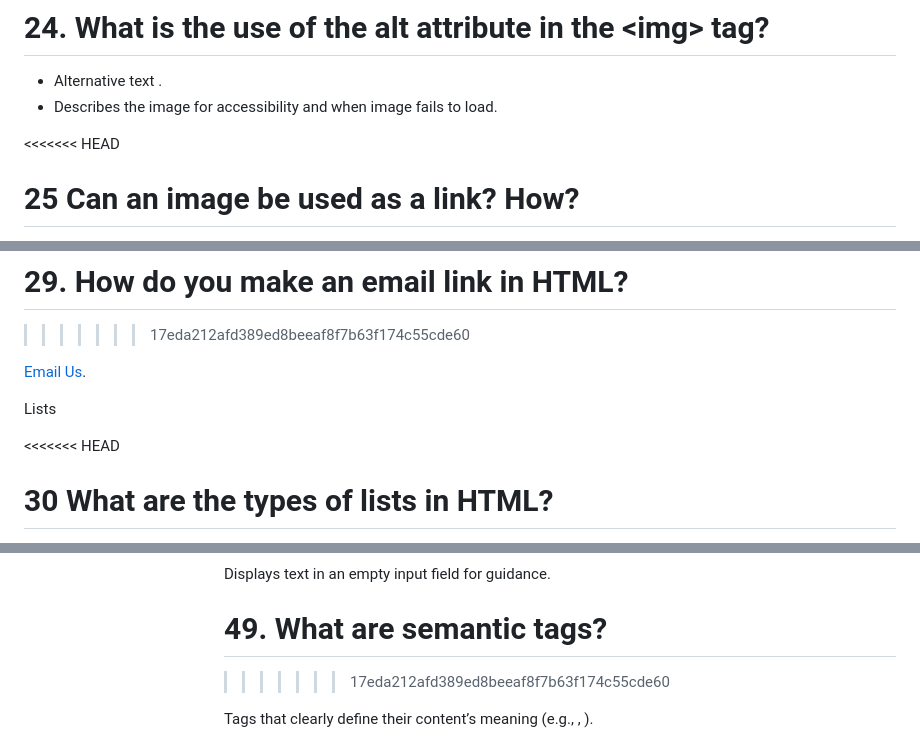
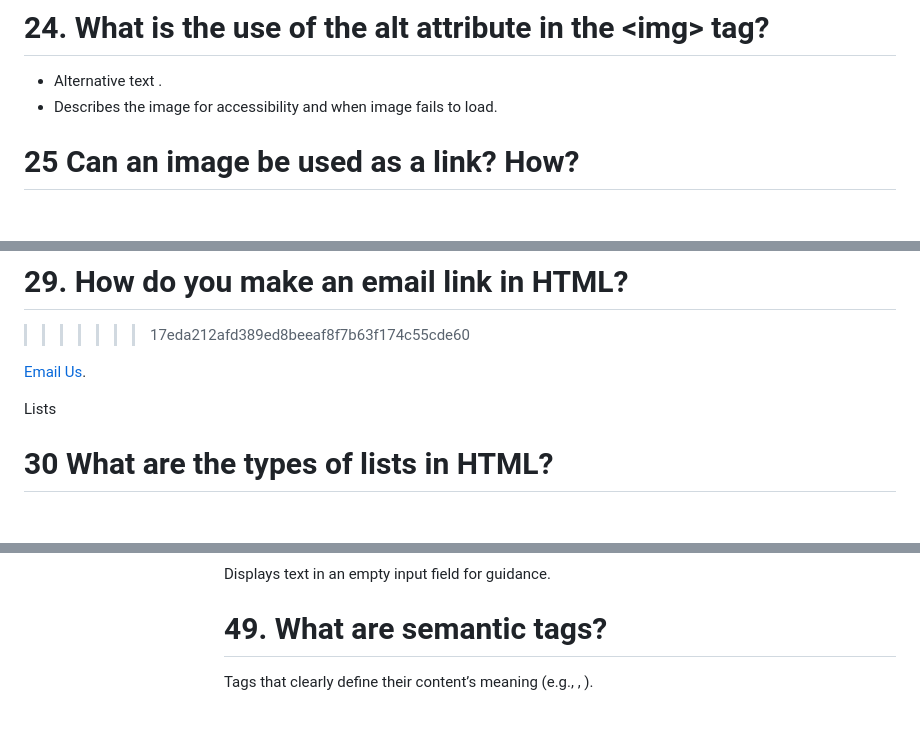
Before and after one commit to utpanna-pradhan/HTML-coding-practice, a Markdown page: Basic_theory_question.md, 3 parts joined by grey strips. Drawn GitHub-style; blank space fills up the shorter version.

```diff
--- a/Basic_theory_question.md
+++ b/Basic_theory_question.md
@@ -194,7 +194,6 @@ Basics
 - Alternative text .
 - Describes the image for accessibility and when image fails to load.
 
-<<<<<<< HEAD
 # 25 Can an image be used as a link? How?
 
 Yes, by wrapping it in an <a&gt; tag: <a href="url"><img src="..."></a>.
@@ -236,7 +235,6 @@ Use id and href="#id".
 
 Lists
 
-<<<<<<< HEAD
 # 30 What are the types of lists in HTML?
 
 Ordered (<ol>), Unordered (<ul>), and Definition lists (<dl>).
@@ -398,7 +389,6 @@ Makes a field mandatory to submit.
 
 Displays text in an empty input field for guidance.
 # 49. What are semantic tags?
->>>>>>> 17eda212afd389ed8beeaf8f7b63f174c55cde60
 
 Tags that clearly define their content’s meaning (e.g., <article>, <section>).
 
```
Also changed, not shown: other parts of Basic_theory_question.md (+3 -10 lines).
